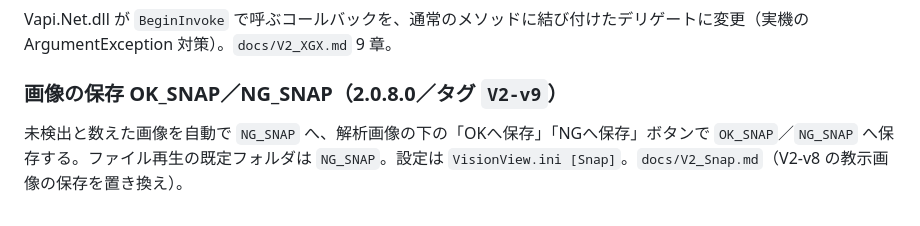
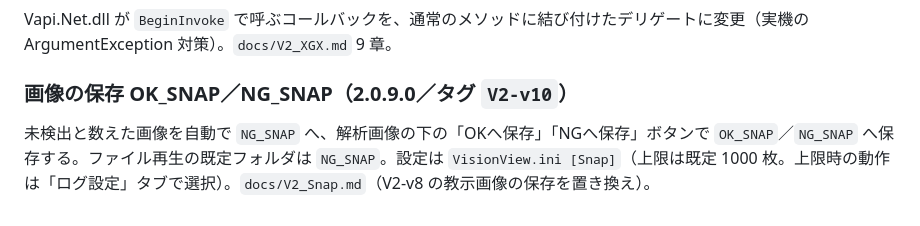
Before and after one commit to ferrotec-dev001/PullerView, a Markdown page: docs/build.md, the part around the change. GitHub-like rendering.

```diff
--- a/docs/build.md
+++ b/docs/build.md
@@ -128,6 +128,6 @@ PV / SV に `stcRealData.intIOBit` の ZR アドレス（ZR110000〜112299）を
 
 Vapi.Net.dll が `BeginInvoke` で呼ぶコールバックを、通常のメソッドに結び付けたデリゲートに変更（実機の ArgumentException 対策）。`docs/V2_XGX.md` 9 章。
 
-### 画像の保存 OK_SNAP／NG_SNAP（2.0.8.0／タグ `V2-v9`）
+### 画像の保存 OK_SNAP／NG_SNAP（2.0.9.0／タグ `V2-v10`）
 
-未検出と数えた画像を自動で `NG_SNAP` へ、解析画像の下の「OKへ保存」「NGへ保存」ボタンで `OK_SNAP`／`NG_SNAP` へ保存する。ファイル再生の既定フォルダは `NG_SNAP`。設定は `VisionView.ini [Snap]`。`docs/V2_Snap.md`（V2-v8 の教示画像の保存を置き換え）。
+未検出と数えた画像を自動で `NG_SNAP` へ、解析画像の下の「OKへ保存」「NGへ保存」ボタンで `OK_SNAP`／`NG_SNAP` へ保存する。ファイル再生の既定フォルダは `NG_SNAP`。設定は `VisionView.ini [Snap]`（上限は既定 1000 枚。上限時の動作は「ログ設定」タブで選択）。`docs/V2_Snap.md`（V2-v8 の教示画像の保存を置き換え）。
```
Also changed, not shown: docs/V2_Snap.md (+10 -5 lines), docs/V2_Snap_settings_ja.png (added), 6 other files.
